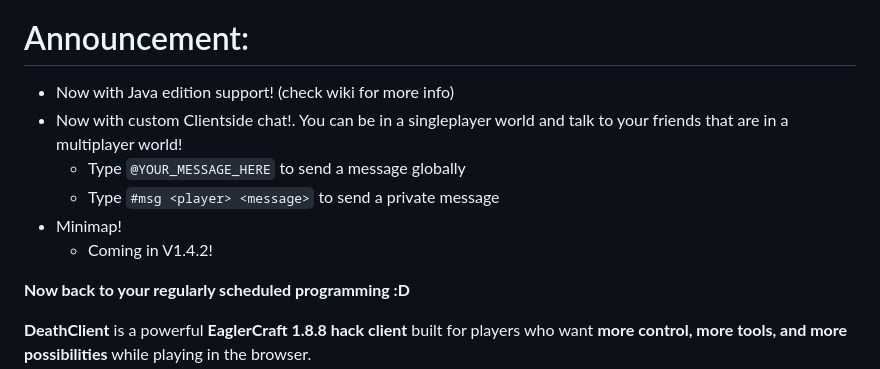
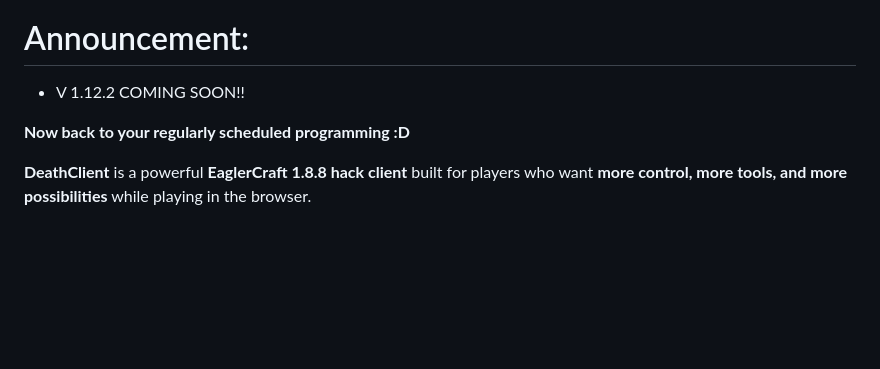
Before and after one commit to Death68093/DeathClient-EaglerCraft-, a Markdown page: README.md, the part around the change. Rendered like a GitHub page; blank space fills up the shorter version.

````diff
--- a/README.md
+++ b/README.md
@@ -5,12 +5,7 @@
 ### Screenshots: https://github.com/Death68093/DeathClient-EaglerCraft-/tree/main#-screenshots
 
 # Announcement:
-  - Now with Java edition support! (check wiki for more info)
-  - Now with custom Clientside chat!. You can be in a singleplayer world and talk to your friends that are in a multiplayer world!
-      - Type  ```@YOUR_MESSAGE_HERE``` to send a message globally
-      - Type ```#msg <player> <message>``` to send a private message
-  - Minimap!
-    - Coming in V1.4.2!
+  - V 1.12.2 COMING SOON!!
 
 **Now back to your regularly scheduled programming :D**
 
````
